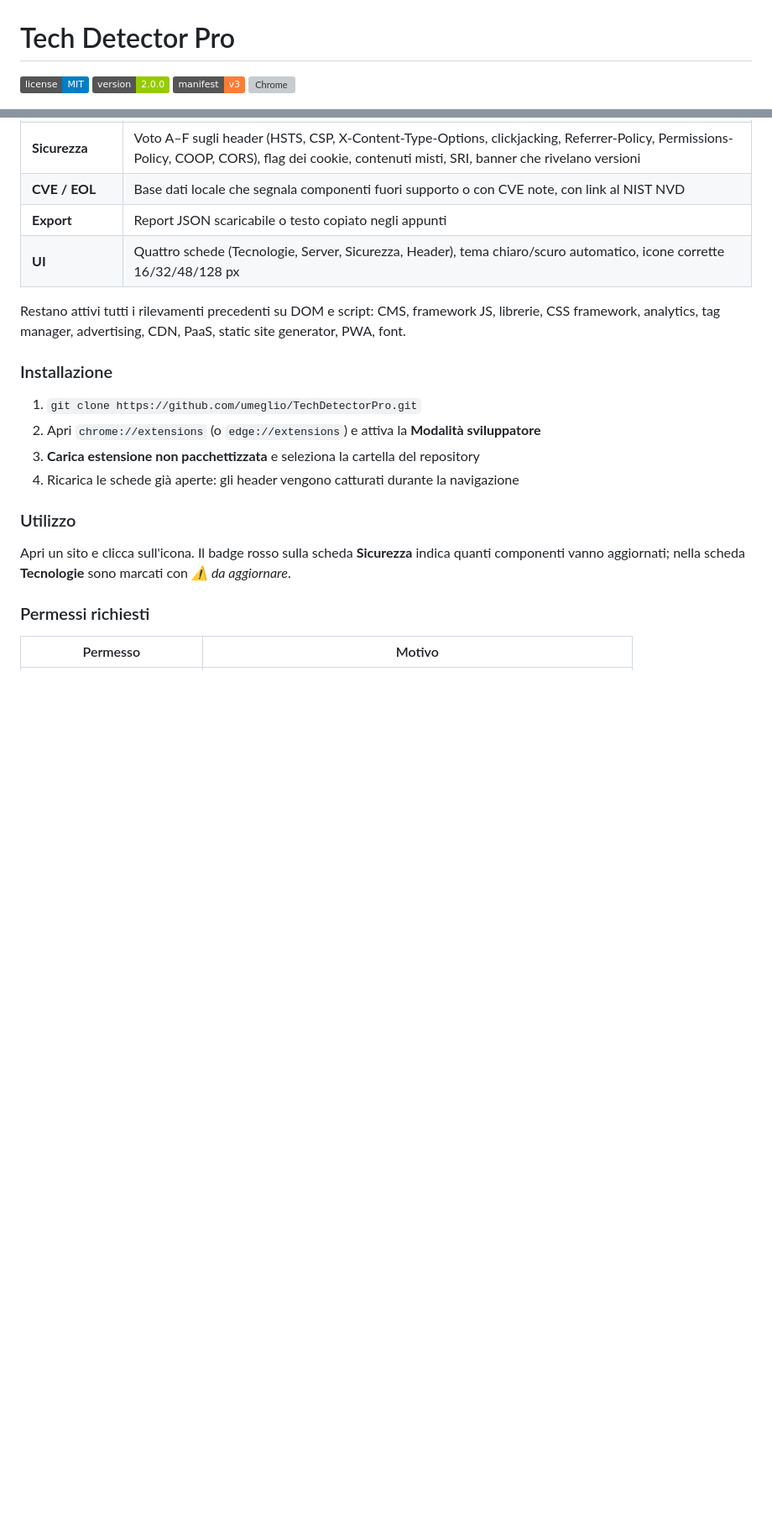
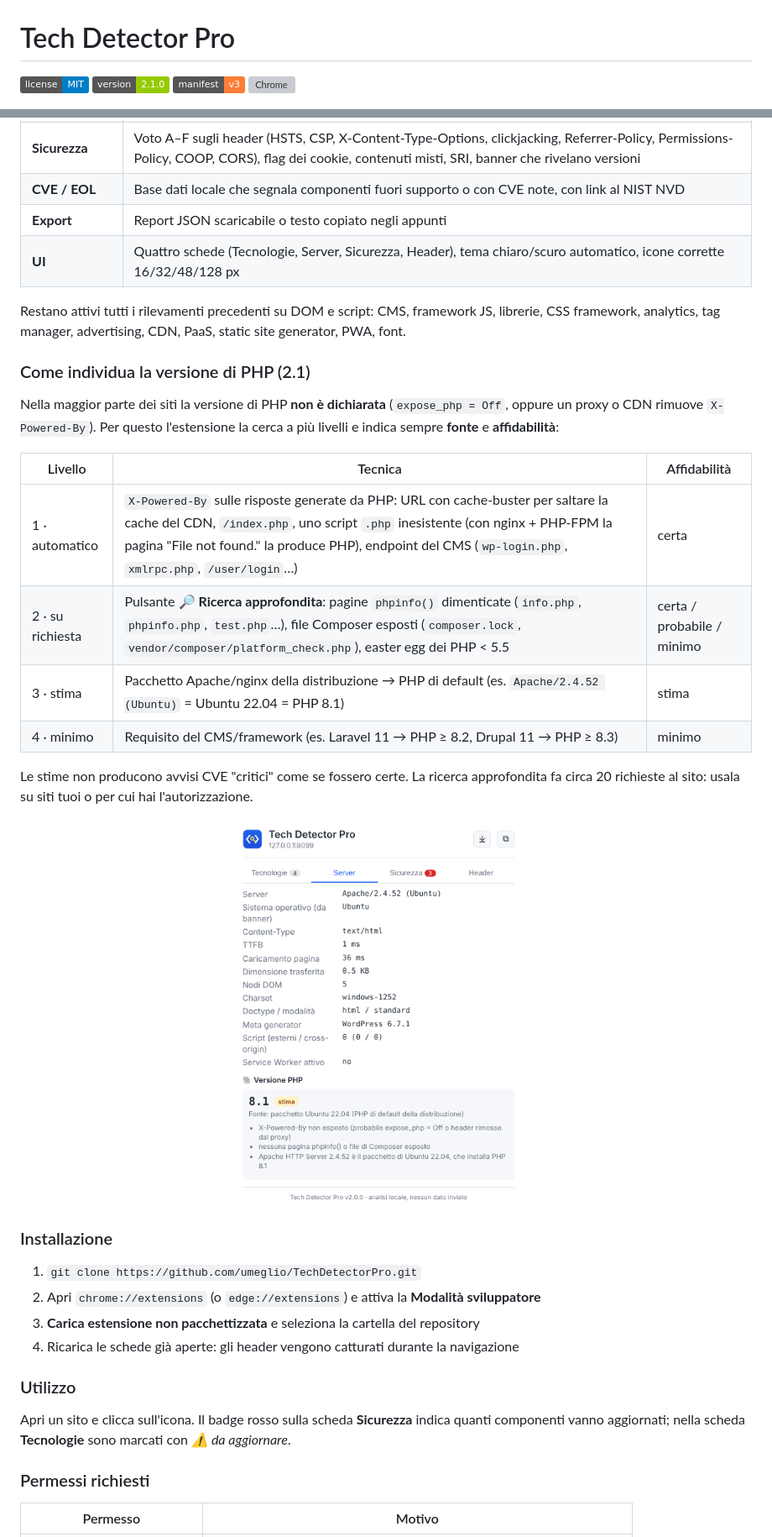
Before and after one commit to umeglio/TechDetectorPro, a Markdown page: README.md, 2 parts joined by grey strips. Shown at 84% size. Drawn GitHub-style; pictures changed too: screenshots/php-detection.png (added); badges without logos; blank space fills up the shorter version; grey boxes are pictures that could not be loaded.

```diff
--- a/README.md
+++ b/README.md
@@ -1,7 +1,7 @@
 # Tech Detector Pro
 
 ![License](https://img.shields.io/badge/license-MIT-blue.svg)
-![Version](https://img.shields.io/badge/version-2.0.0-green.svg)
+![Version](https://img.shields.io/badge/version-2.1.0-green.svg)
 ![Manifest](https://img.shields.io/badge/manifest-v3-orange.svg)
 ![Chrome](https://img.shields.io/badge/Chrome%20%2F%20Edge-116%2B-brightgreen.svg)
 
@@ -37,6 +37,20 @@ Estensione per Chrome/Edge che analizza il sito aperto e mostra **quali tecnolog
 
 Restano attivi tutti i rilevamenti precedenti su DOM e script: CMS, framework JS, librerie, CSS framework, analytics, tag manager, advertising, CDN, PaaS, static site generator, PWA, font.
 
+### Come individua la versione di PHP (2.1)
+Nella maggior parte dei siti la versione di PHP **non è dichiarata** (`expose_php = Off`, oppure un proxy o CDN rimuove `X-Powered-By`). Per questo l'estensione la cerca a più livelli e indica sempre **fonte** e **affidabilità**:
+
+| Livello | Tecnica | Affidabilità |
+|---|---|---|
+| 1 · automatico | `X-Powered-By` sulle risposte generate da PHP: URL con cache-buster per saltare la cache del CDN, `/index.php`, uno script `.php` inesistente (con nginx + PHP-FPM la pagina "File not found." la produce PHP), endpoint del CMS (`wp-login.php`, `xmlrpc.php`, `/user/login`…) | certa |
+| 2 · su richiesta | Pulsante **🔎 Ricerca approfondita**: pagine `phpinfo()` dimenticate (`info.php`, `phpinfo.php`, `test.php`…), file Composer esposti (`composer.lock`, `vendor/composer/platform_check.php`), easter egg dei PHP < 5.5 | certa / probabile / minimo |
+| 3 · stima | Pacchetto Apache/nginx della distribuzione → PHP di default (es. `Apache/2.4.52 (Ubuntu)` = Ubuntu 22.04 = PHP 8.1) | stima |
+| 4 · minimo | Requisito del CMS/framework (es. Laravel 11 → PHP ≥ 8.2, Drupal 11 → PHP ≥ 8.3) | minimo |
+
+Le stime non producono avvisi CVE "critici" come se fossero certe. La ricerca approfondita fa circa 20 richieste al sito: usala su siti tuoi o per cui hai l'autorizzazione.
+
+<p align="center"><img src="screenshots/php-detection.png" alt="Versione PHP" width="360"></p>
+
 ### Installazione
 1. `git clone https://github.com/umeglio/TechDetectorPro.git`
 2. Apri `chrome://extensions` (o `edge://extensions`) e attiva la **Modalità sviluppatore**
```
Also changed, not shown: other parts of README.md (+13 -0 lines), 5 other files.
